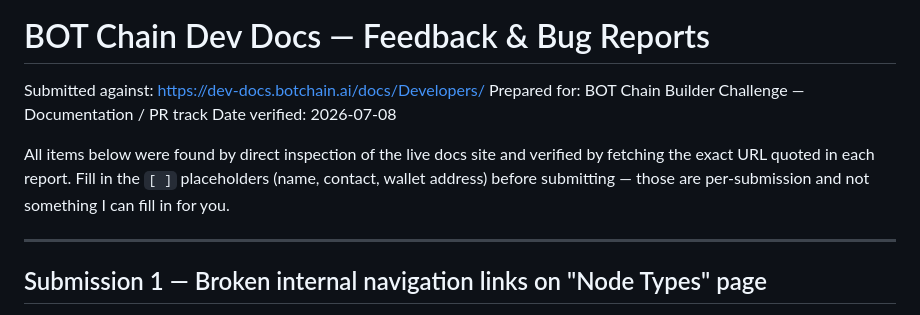
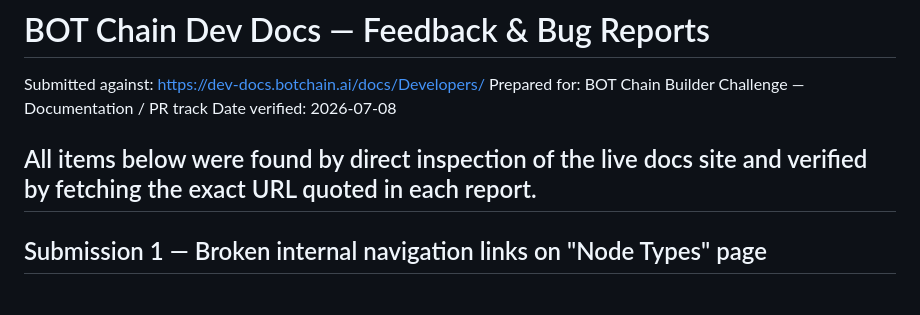
Before and after one commit to manueldezman/botchain-init-toolkit, a Markdown page: FEEDBACK.md, the part around the change. Rendered like a GitHub page.

Commit message:
Simplify feedback submission instructions
Removed redundant instructions regarding placeholder filling.

```diff
--- a/FEEDBACK.md
+++ b/FEEDBACK.md
@@ -5,10 +5,7 @@ Prepared for: BOT Chain Builder Challenge — Documentation / PR track
 Date verified: 2026-07-08
 
 All items below were found by direct inspection of the live docs site and
-verified by fetching the exact URL quoted in each report. Fill in the
-`[ ]` placeholders (name, contact, wallet address) before submitting —
-those are per-submission and not something I can fill in for you.
-
+verified by fetching the exact URL quoted in each report.
 ---
 
 ## Submission 1 — Broken internal navigation links on "Node Types" page
```
